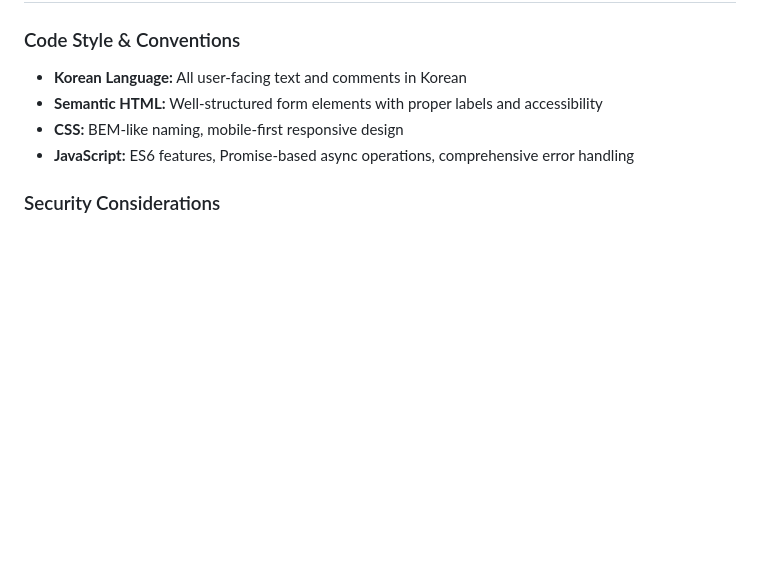
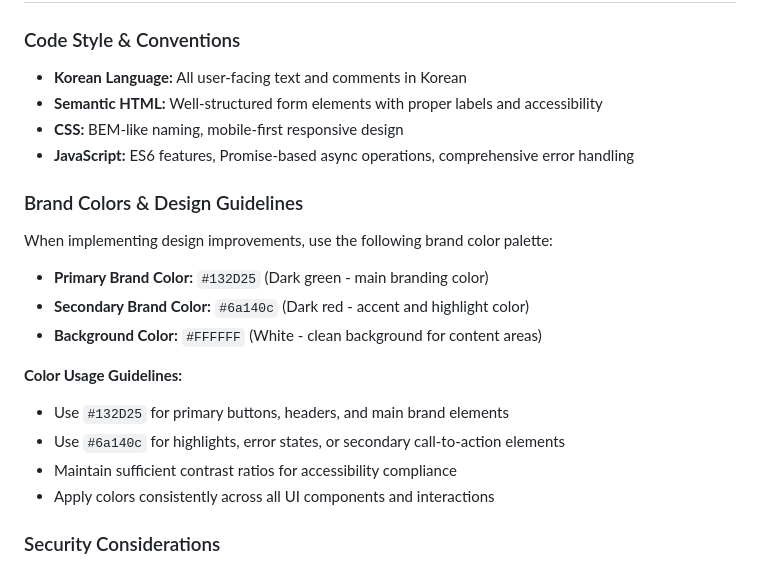
Before and after one commit to gphconsent/temp, a Markdown page: CLAUDE.md, the part around the change. Rendered like a GitHub page; blank space fills up the shorter version.

Commit message:
Claude md 수정

```diff
--- a/CLAUDE.md
+++ b/CLAUDE.md
@@ -71,6 +71,18 @@ The form collects:
 - **CSS:** BEM-like naming, mobile-first responsive design
 - **JavaScript:** ES6 features, Promise-based async operations, comprehensive error handling
 
+### Brand Colors & Design Guidelines
+When implementing design improvements, use the following brand color palette:
+- **Primary Brand Color:** `#132D25` (Dark green - main branding color)
+- **Secondary Brand Color:** `#6a140c` (Dark red - accent and highlight color)
+- **Background Color:** `#FFFFFF` (White - clean background for content areas)
+
+**Color Usage Guidelines:**
+- Use `#132D25` for primary buttons, headers, and main brand elements
+- Use `#6a140c` for highlights, error states, or secondary call-to-action elements
+- Maintain sufficient contrast ratios for accessibility compliance
+- Apply colors consistently across all UI components and interactions
+
 ### Security Considerations
 - API key validation prevents unauthorized form submissions
 - Client-side validation with server-side validation expected in GAS backend
```
